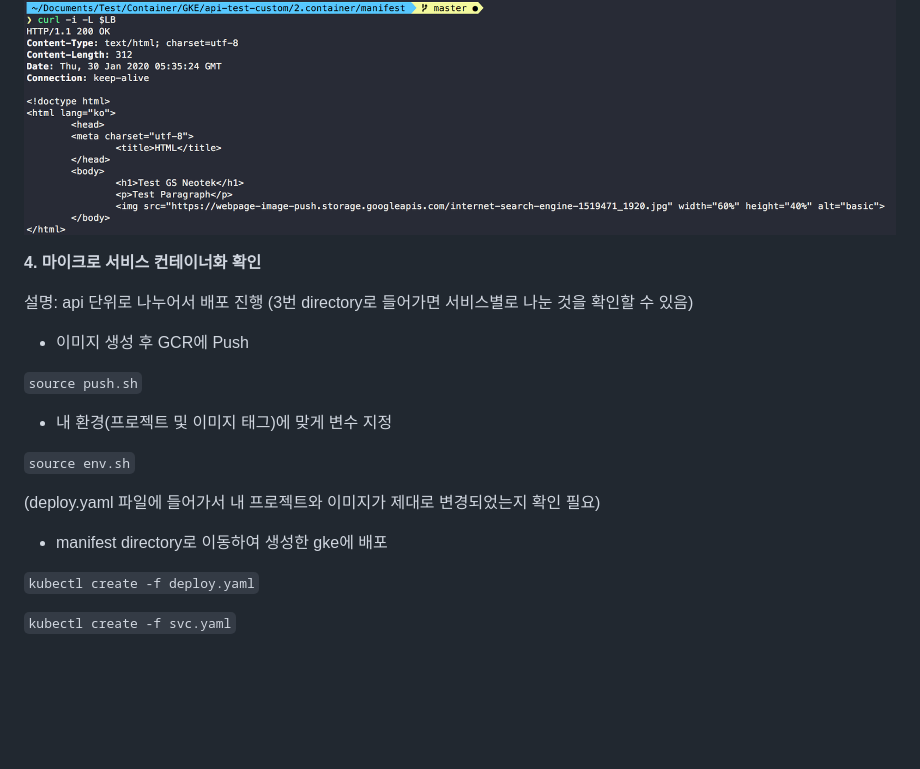
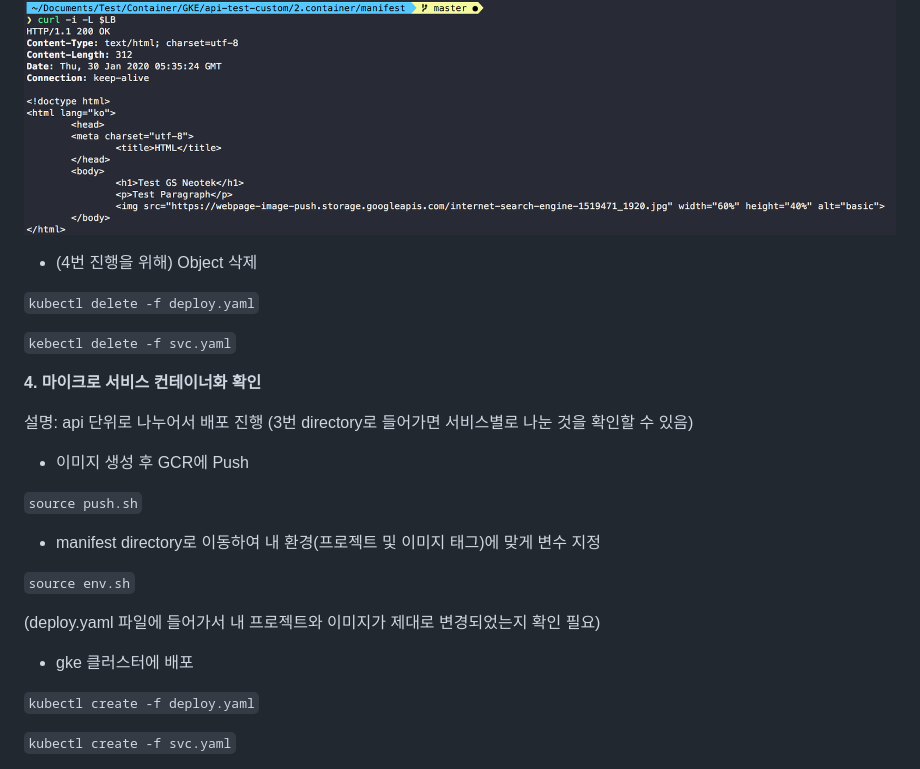
Before and after one commit to toule/gke-k8s-demo, a Markdown page: README.md, the part around the change printed below. Drawn GitHub-style; blank space fills up the shorter version.

```diff
--- a/README.md
+++ b/README.md
@@ -107,6 +111,12 @@
 
 ![result](./images/mono-result.png)
 
+* (4번 진행을 위해) Object 삭제
+
+`kubectl delete -f deploy.yaml`
+
+`kebectl delete -f svc.yaml`
+
 **4. 마이크로 서비스 컨테이너화 확인**
 
 설명: api 단위로 나누어서 배포 진행 (3번 directory로 들어가면 서비스별로 나눈 것을 확인할 수 있음)
@@ -115,13 +125,13 @@
 
 `source push.sh`
 
-* 내 환경(프로젝트 및 이미지 태그)에 맞게 변수 지정
+* manifest directory로 이동하여 내 환경(프로젝트 및 이미지 태그)에 맞게 변수 지정
 
 `source env.sh`
 
 (deploy.yaml 파일에 들어가서 내 프로젝트와 이미지가 제대로 변경되었는지 확인 필요)
 
-* manifest directory로 이동하여 생성한 gke에 배포
+* gke 클러스터에 배포
 
 `kubectl create -f deploy.yaml`
 
```
Also changed, not shown: other parts of README.md (+24 -2 lines), images/mono-component.png, 1 other file.
